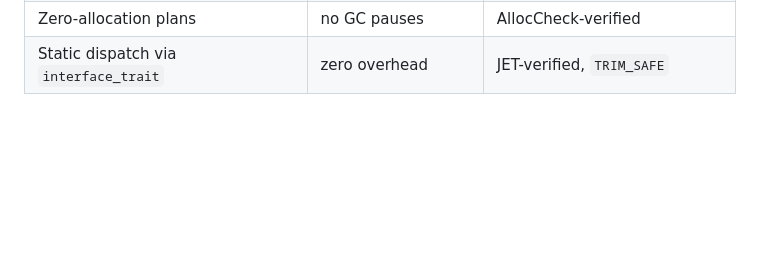
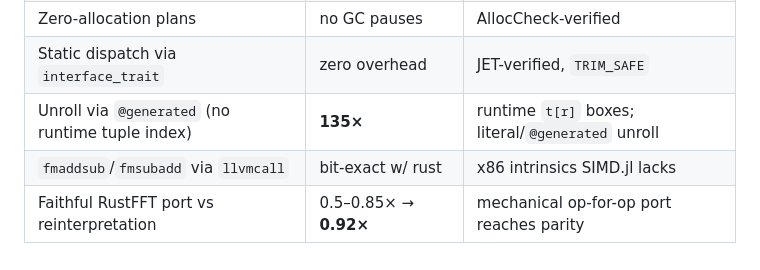
Before and after one commit to el-oso/PureFFT.jl, a Markdown page: docs/src/performance.md, the part around one of its changes. Rendered like a GitHub page; blank space fills up the shorter version.

```diff
--- a/docs/src/performance.md
+++ b/docs/src/performance.md
@@ -218,3 +267,6 @@ All three tool checks pass on the `:fast` hot path.
 | SoA layout (full transform) | −15% vs AoS | Split/merge overhead cancels shuffles |
 | Zero-allocation plans | no GC pauses | AllocCheck-verified |
 | Static dispatch via `interface_trait` | zero overhead | JET-verified, `TRIM_SAFE` |
+| Unroll via `@generated` (no runtime tuple index) | **135×** | runtime `t[r]` boxes; literal/`@generated` unroll |
+| `fmaddsub`/`fmsubadd` via `llvmcall` | bit-exact w/ rust | x86 intrinsics SIMD.jl lacks |
+| Faithful RustFFT port vs reinterpretation | 0.5–0.85× → **0.92×** | mechanical op-for-op port reaches parity |
```
Also changed, not shown: other parts of docs/src/performance.md (+49 -0 lines), CLAUDE.md (added, +51 -0 lines).
